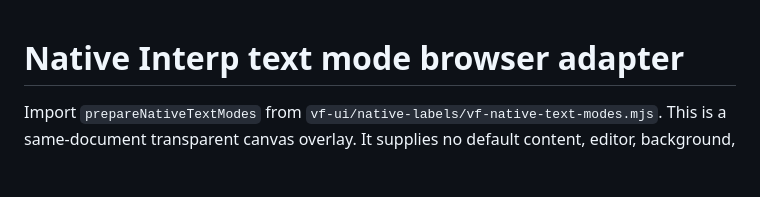
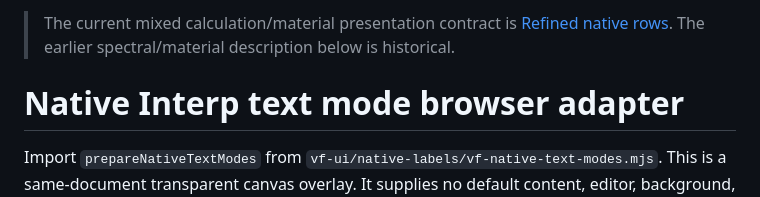
Before and after one commit to vektor-flow/vektor-flow.github.io, a Markdown page: docs/text-modes/CONTRACT.md, the part around the change. Drawn GitHub-style; blank space fills up the shorter version.

```diff
--- a/docs/text-modes/CONTRACT.md
+++ b/docs/text-modes/CONTRACT.md
@@ -1,3 +1,5 @@
+> The current mixed calculation/material presentation contract is [Refined native rows](../text-modes-refined/CONTRACT.md). The earlier spectral/material description below is historical.
+
 # Native Interp text mode browser adapter
 
 Import `prepareNativeTextModes` from
```
Also changed, not shown: STATUS.md (+13 -0 lines), docs/text-modes-refined/CONTRACT.md (added, +32 -0 lines).
